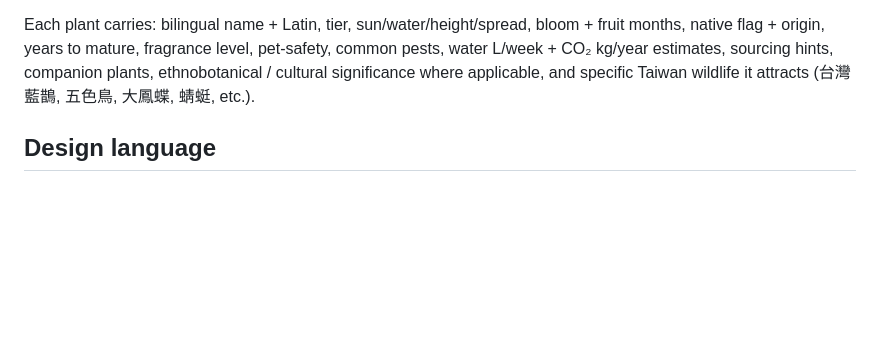
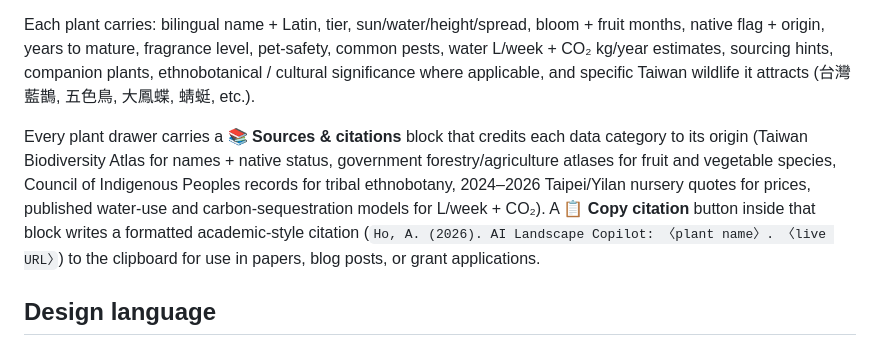
Before and after one commit to anren1117-lang/landscape-copilot, a Markdown page: README.md, the part around the change. Rendered like a GitHub page; blank space fills up the shorter version.

Commit message:
README: cited sources + copy-citation feature for plants
Reflects R148/R150/R153 shipping trilogy — every plant drawer has a
Sources & citations block per data category, and a Copy citation
button that writes an academic-style citation to the clipboard.
The README plant-database section didn't mention either capability;
this closes a discoverability gap for GitHub-referrers without
cluttering the in-app drawer UI itself.

Co-Authored-By: Claude Opus 4.7 (1M context) <noreply@anthropic.com>

```diff
--- a/README.md
+++ b/README.md
@@ -63,6 +63,8 @@ Every saved design gets its own dashboard:
 
 Each plant carries: bilingual name + Latin, tier, sun/water/height/spread, bloom + fruit months, native flag + origin, years to mature, fragrance level, pet-safety, common pests, water L/week + CO₂ kg/year estimates, sourcing hints, companion plants, ethnobotanical / cultural significance where applicable, and specific Taiwan wildlife it attracts (台灣藍鵲, 五色鳥, 大鳳蝶, 蜻蜓, etc.).
 
+Every plant drawer carries a **📚 Sources & citations** block that credits each data category to its origin (Taiwan Biodiversity Atlas for names + native status, government forestry/agriculture atlases for fruit and vegetable species, Council of Indigenous Peoples records for tribal ethnobotany, 2024–2026 Taipei/Yilan nursery quotes for prices, published water-use and carbon-sequestration models for L/week + CO₂). A **📋 Copy citation** button inside that block writes a formatted academic-style citation (`Ho, A. (2026). AI Landscape Copilot: 〈plant name〉. 〈live URL〉`) to the clipboard for use in papers, blog posts, or grant applications.
+
 ## Design language
 
 The whole app extends a **botanical illustration book** aesthetic: parchment cream palette (`#F1E6CB`) with sepia accents (`#7A5F42`), italic serif for chapter titles and captions, upright sepia serif small-caps for eyebrows, forest gradient for primary actions and active states, sepia gradient for warm secondary actions. Watercolor imagery (corner ornaments, botanical banner, space patterns, tier silhouettes, home wallpaper) is generated once via pollinations.ai and committed to `assets/` so the runtime is fully self-contained.
```
